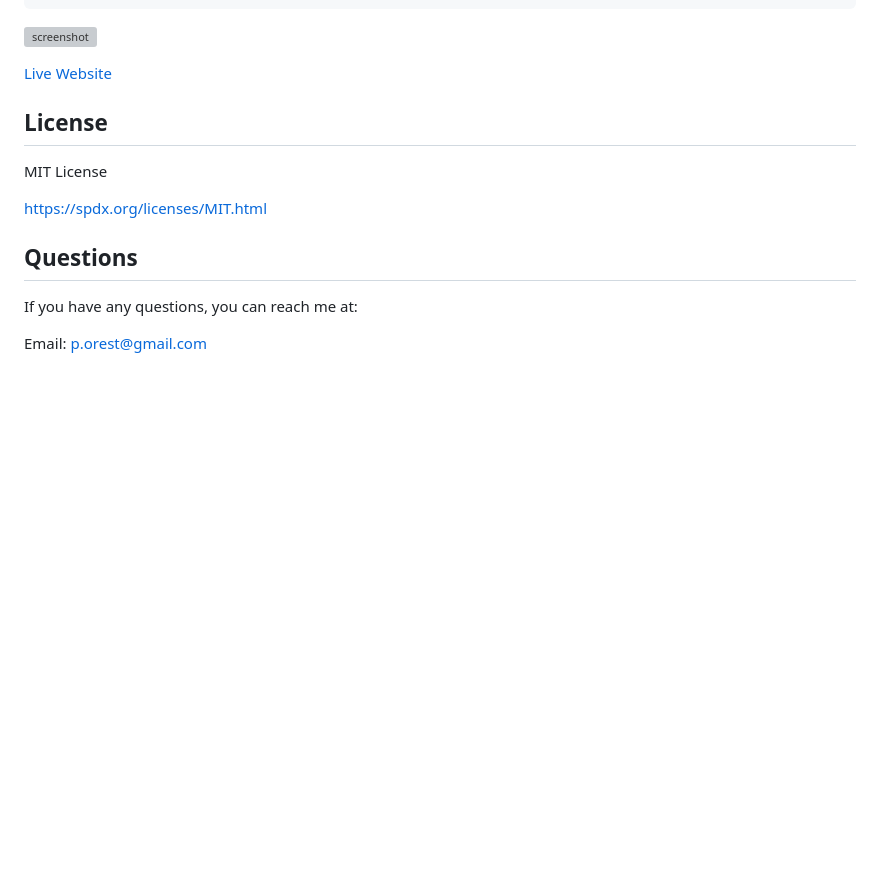
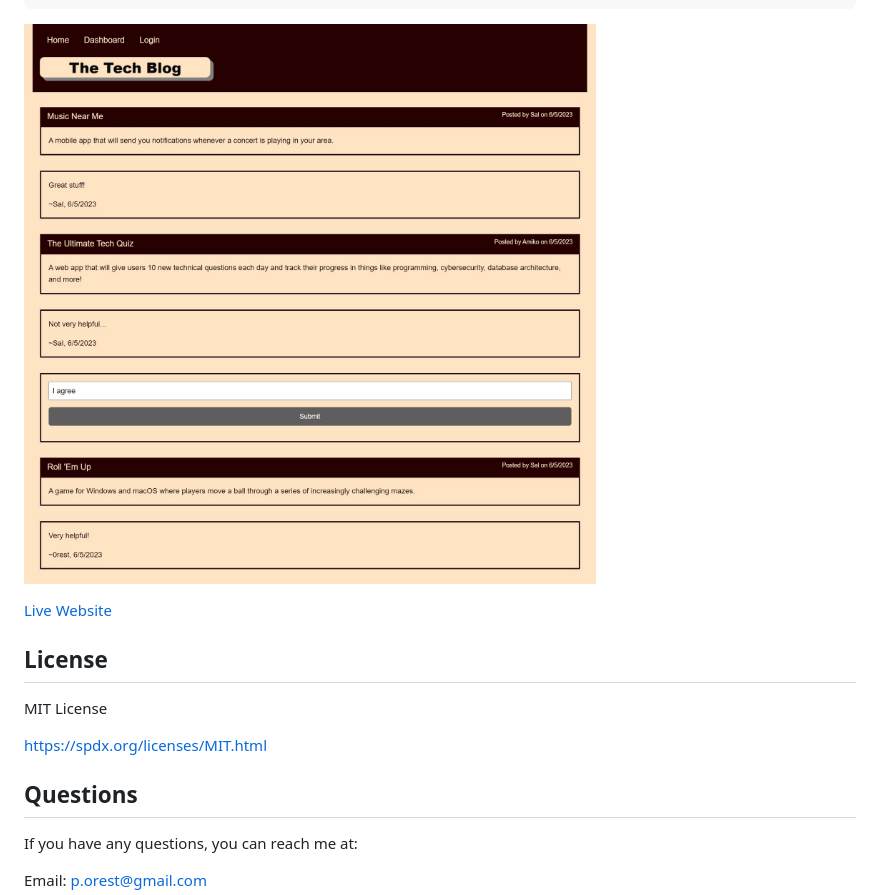
Before and after one commit to 00rest/14-MVC-Tech-Blog, a Markdown page: README.md, the part around the change. GitHub-like rendering; blank space fills up the shorter version; grey boxes are pictures that could not be loaded.

````diff
--- a/README.md
+++ b/README.md
@@ -50,7 +50,7 @@ WHEN you are idle on the site for more than a set time
 THEN you are able to view comments but you are prompted to log in again before you can add, update, or delete comments
 ```
 
-![screenshot](./Assets/screenshot.jpg)
+![screenshot](./assets/screenshot.jpg)
 
 [Live Website](https://mvctech-blog14.herokuapp.com/)
 
````
